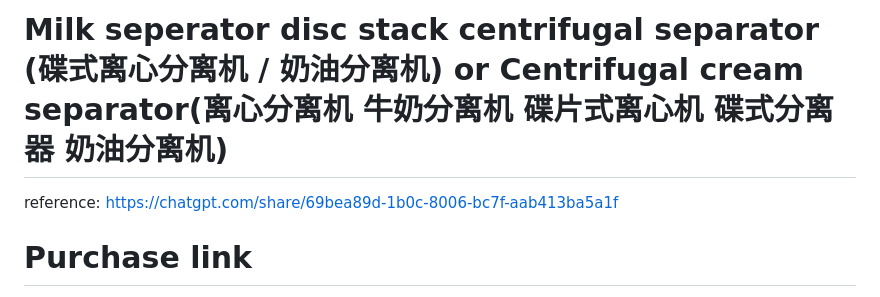
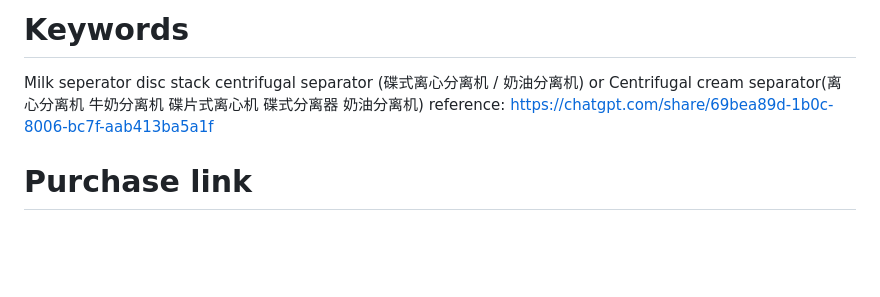
Before and after one commit to starlet219/studentdb-payment, a Markdown page: MilkSeparator.md, the part around the change. Rendered like a GitHub page; blank space fills up the shorter version.

Commit message:
Add keywords section to MilkSeparator.md
Added keywords section to MilkSeparator.md.

```diff
--- a/MilkSeparator.md
+++ b/MilkSeparator.md
@@ -1,4 +1,5 @@
-# Milk seperator disc stack centrifugal separator (碟式离心分离机 / 奶油分离机) or Centrifugal cream separator(离心分离机 牛奶分离机 碟片式离心机 碟式分离器 奶油分离机)
+# Keywords
+Milk seperator disc stack centrifugal separator (碟式离心分离机 / 奶油分离机) or Centrifugal cream separator(离心分离机 牛奶分离机 碟片式离心机 碟式分离器 奶油分离机)
 reference: https://chatgpt.com/share/69bea89d-1b0c-8006-bc7f-aab413ba5a1f
 
 # Purchase link
```
